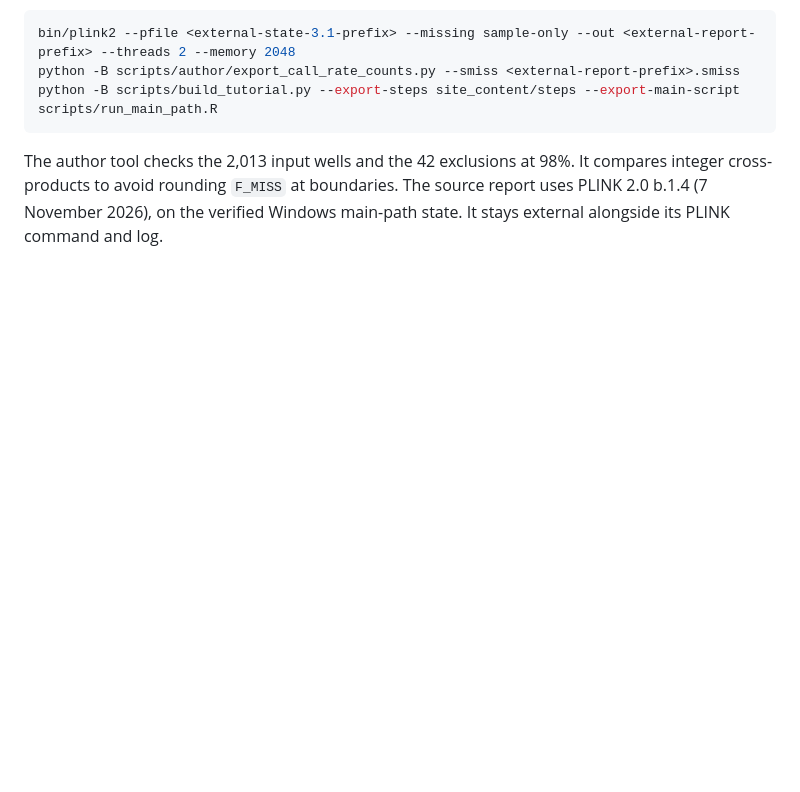
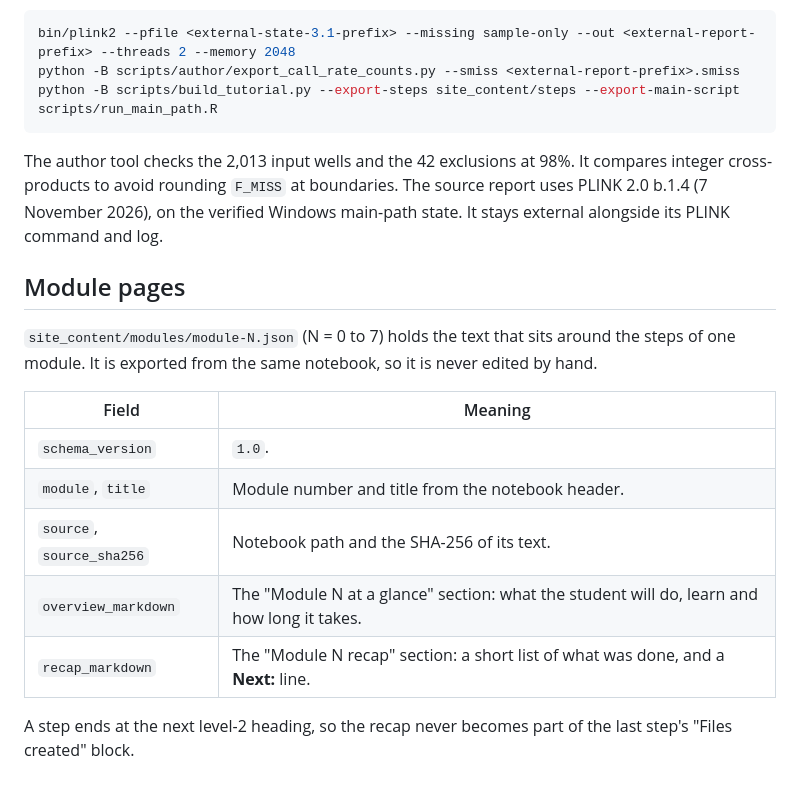
Before and after one commit to mgentiluomo/GWAS_training_session, a Markdown page: docs/site_content_schema.md, the part around the change. Rendered like a GitHub page; blank space fills up the shorter version.

Commit message:
Document the module page JSON files
Co-Authored-By: Claude Sonnet 5.5 <noreply@anthropic.com>

```diff
--- a/docs/site_content_schema.md
+++ b/docs/site_content_schema.md
@@ -103,3 +103,20 @@ The author tool checks the 2,013 input wells and the 42 exclusions at 98%.
 It compares integer cross-products to avoid rounding `F_MISS` at boundaries.
 The source report uses PLINK 2.0 b.1.4 (7 November 2026), on the verified Windows
 main-path state. It stays external alongside its PLINK command and log.
+
+## Module pages
+
+`site_content/modules/module-N.json` (N = 0 to 7) holds the text that sits around
+the steps of one module. It is exported from the same notebook, so it is never
+edited by hand.
+
+| Field | Meaning |
+| --- | --- |
+| `schema_version` | `1.0`. |
+| `module`, `title` | Module number and title from the notebook header. |
+| `source`, `source_sha256` | Notebook path and the SHA-256 of its text. |
+| `overview_markdown` | The "Module N at a glance" section: what the student will do, learn and how long it takes. |
+| `recap_markdown` | The "Module N recap" section: a short list of what was done, and a **Next:** line. |
+
+A step ends at the next level-2 heading, so the recap never becomes part of the
+last step's "Files created" block.
```
